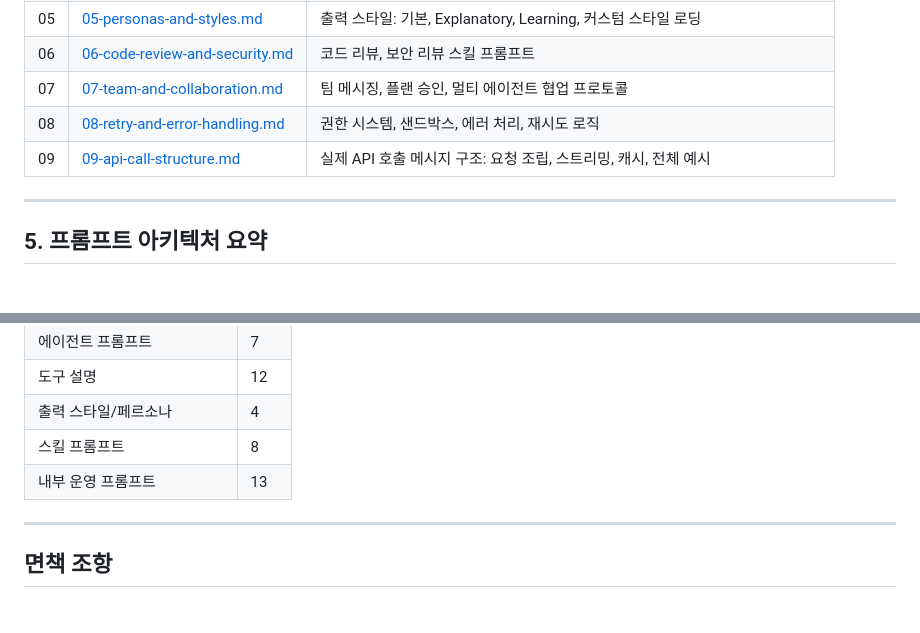
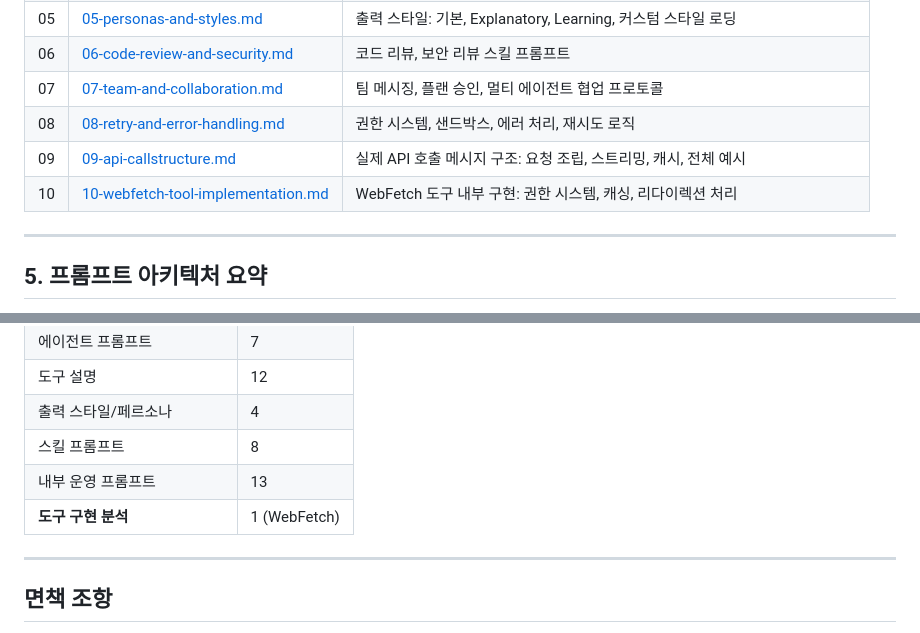
Before and after one commit to ysys143/analyze-cc-prompts, a Markdown page: README.md, 2 parts joined by grey strips. Rendered like a GitHub page.

```diff
--- a/README.md
+++ b/README.md
@@ -207,7 +207,8 @@ zR({ name: "review", getPromptForCommand: () => "You are an expert code reviewer
 | 06 | [06-code-review-and-security.md](06-code-review-and-security.md) | 코드 리뷰, 보안 리뷰 스킬 프롬프트 |
 | 07 | [07-team-and-collaboration.md](07-team-and-collaboration.md) | 팀 메시징, 플랜 승인, 멀티 에이전트 협업 프로토콜 |
 | 08 | [08-retry-and-error-handling.md](08-retry-and-error-handling.md) | 권한 시스템, 샌드박스, 에러 처리, 재시도 로직 |
-| 09 | [09-api-call-structure.md](09-api-call-structure.md) | 실제 API 호출 메시지 구조: 요청 조립, 스트리밍, 캐시, 전체 예시 |
+| 09 | [09-api-callstructure.md](09-api-callstructure.md) | 실제 API 호출 메시지 구조: 요청 조립, 스트리밍, 캐시, 전체 예시 |
+| 10 | [10-webfetch-tool-implementation.md](10-webfetch-tool-implementation.md) | WebFetch 도구 내부 구현: 권한 시스템, 캐싱, 리다이렉션 처리 |
 
 ---
 
@@ -363,6 +364,7 @@ Claude Code는 계층적 프롬프트 시스템을 사용한다:
 | 출력 스타일/페르소나 | 4 |
 | 스킬 프롬프트 | 8 |
 | 내부 운영 프롬프트 | 13 |
+| **도구 구현 분석** | 1 (WebFetch) |
 
 ---
 
```
Also changed, not shown: 10-webfetch-tool-implementation.md (added, +237 -0 lines).
